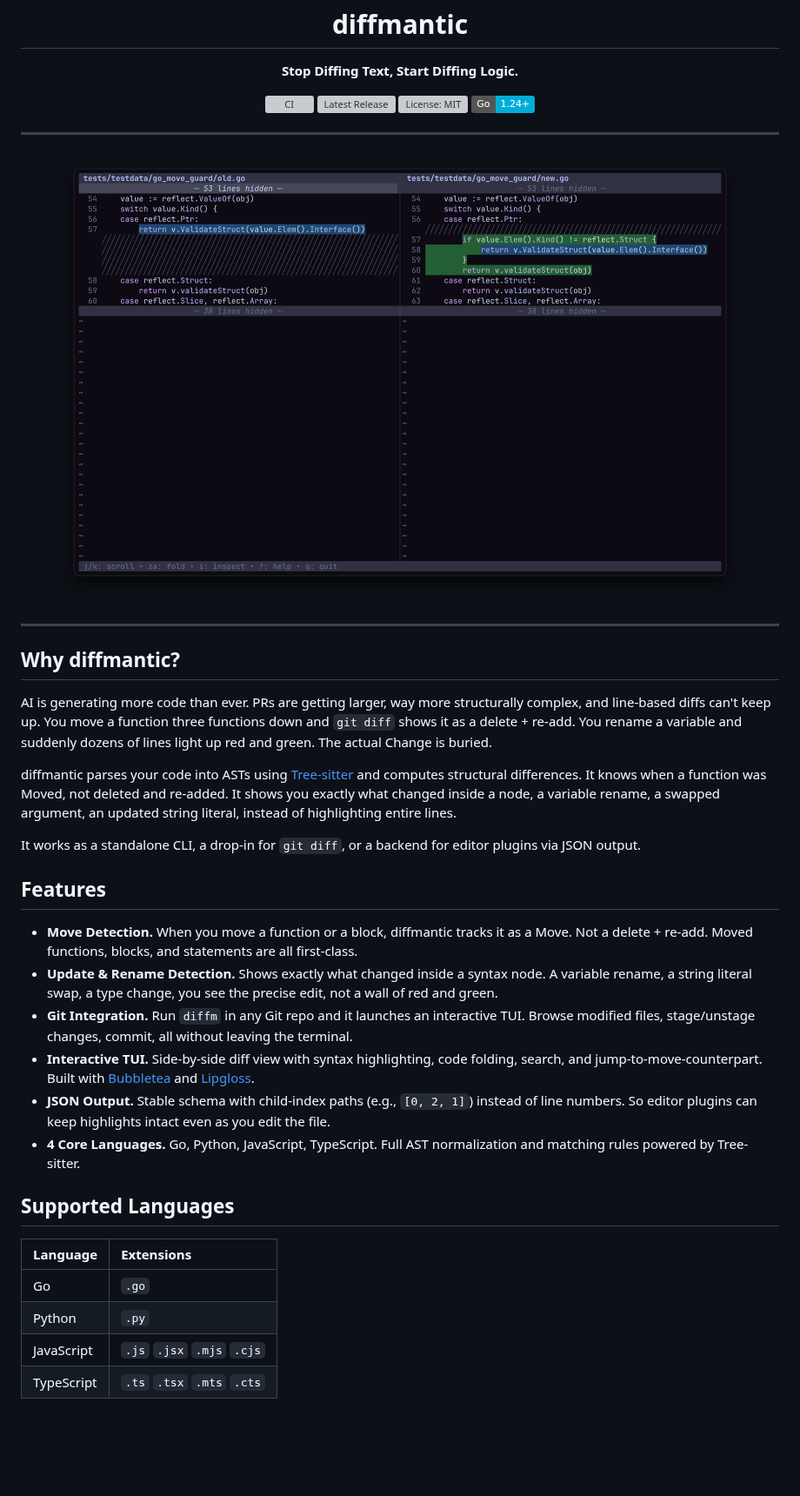
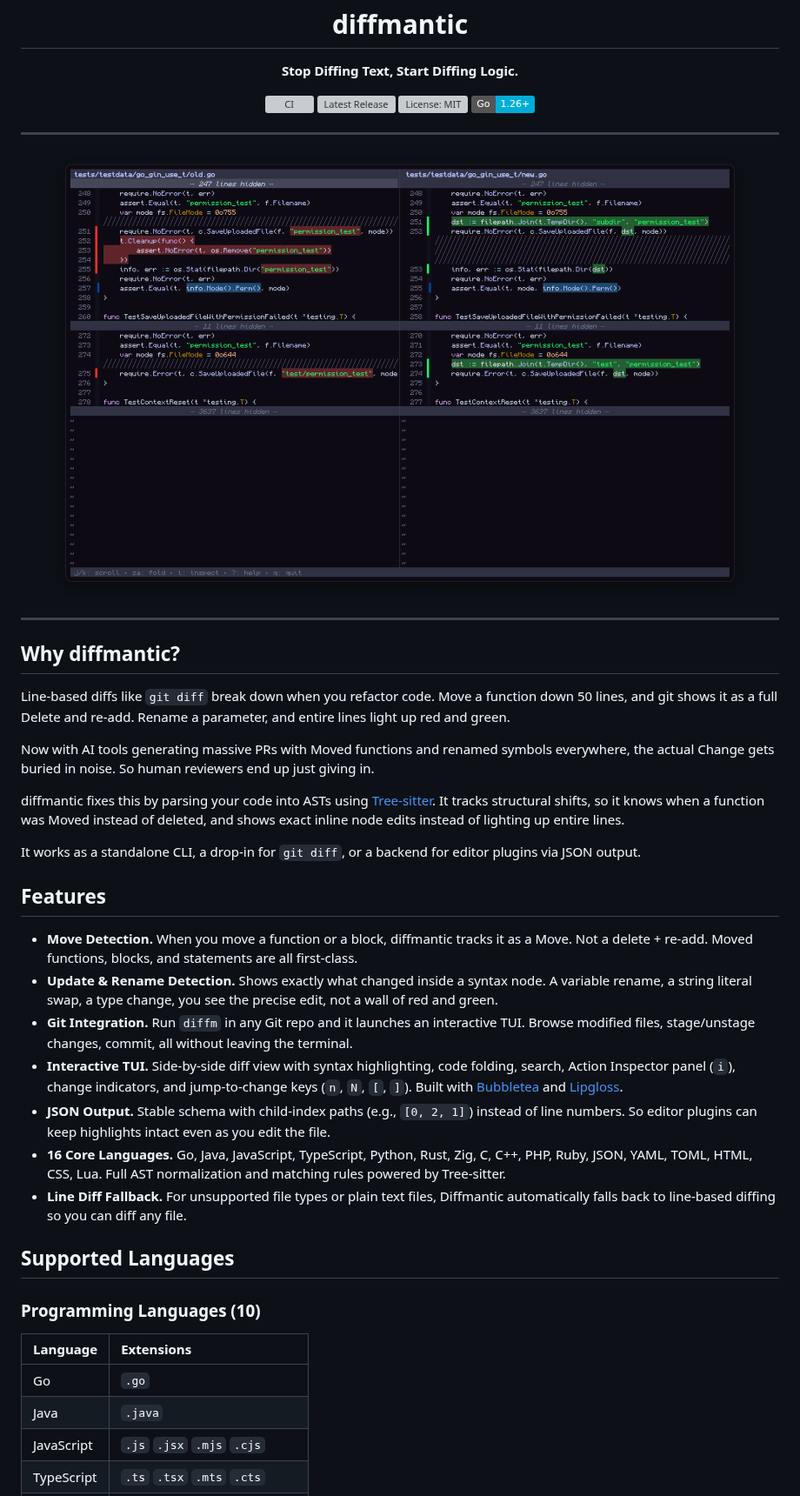
Before and after one commit to HarshK97/diffmantic, a Markdown page: README.md, the part around one of its changes. Shown at 87% size. Drawn GitHub-style; pictures changed too: assets/demo.png; badges without logos; blank space fills up the shorter version; grey boxes are pictures that could not be loaded.

```diff
--- a/README.md
+++ b/README.md
@@ -7,7 +7,7 @@
     <a href="https://github.com/HarshK97/diffmantic/actions/workflows/ci.yml"><img src="https://github.com/HarshK97/diffmantic/actions/workflows/ci.yml/badge.svg" alt="CI"></a>
     <a href="https://github.com/HarshK97/diffmantic/releases/latest"><img src="https://img.shields.io/github/v/release/HarshK97/diffmantic?label=release" alt="Latest Release"></a>
     <a href="https://github.com/HarshK97/diffmantic/blob/main/LICENSE"><img src="https://img.shields.io/github/license/HarshK97/diffmantic" alt="License: MIT"></a>
-    <a href="https://pkg.go.dev/github.com/HarshK97/diffmantic"><img src="https://img.shields.io/badge/Go-1.24+-00ADD8?logo=go&logoColor=white" alt="Go Version"></a>
+    <a href="https://pkg.go.dev/github.com/HarshK97/diffmantic"><img src="https://img.shields.io/badge/Go-1.26+-00ADD8?logo=go&logoColor=white" alt="Go Version"></a>
   </p>
 </p>
 
@@ -21,9 +21,11 @@
 
 ## Why diffmantic?
 
-AI is generating more code than ever. PRs are getting larger, way more structurally complex, and line-based diffs can't keep up. You move a function three functions down and `git diff` shows it as a delete + re-add. You rename a variable and suddenly dozens of lines light up red and green. The actual Change is buried.
+Line-based diffs like `git diff` break down when you refactor code. Move a function down 50 lines, and git shows it as a full Delete and re-add. Rename a parameter, and entire lines light up red and green.
 
-diffmantic parses your code into ASTs using [Tree-sitter](https://tree-sitter.github.io/) and computes structural differences. It knows when a function was Moved, not deleted and re-added. It shows you exactly what changed inside a node, a variable rename, a swapped argument, an updated string literal, instead of highlighting entire lines.
+Now with AI tools generating massive PRs with Moved functions and renamed symbols everywhere, the actual Change gets buried in noise. So human reviewers end up just giving in.
+
+diffmantic fixes this by parsing your code into ASTs using [Tree-sitter](https://tree-sitter.github.io/). It tracks structural shifts, so it knows when a function was Moved instead of deleted, and shows exact inline node edits instead of lighting up entire lines.
 
 It works as a standalone CLI, a drop-in for `git diff`, or a backend for editor plugins via JSON output.
 
@@ -32,15 +34,17 @@ It works as a standalone CLI, a drop-in for `git diff`, or a backend for editor
 - **Move Detection.** When you move a function or a block, diffmantic tracks it as a Move. Not a delete + re-add. Moved functions, blocks, and statements are all first-class.
 - **Update & Rename Detection.** Shows exactly what changed inside a syntax node. A variable rename, a string literal swap, a type change, you see the precise edit, not a wall of red and green.
 - **Git Integration.** Run `diffm` in any Git repo and it launches an interactive TUI. Browse modified files, stage/unstage changes, commit, all without leaving the terminal.
-- **Interactive TUI.** Side-by-side diff view with syntax highlighting, code folding, search, and jump-to-move-counterpart. Built with [Bubbletea](https://github.com/charmbracelet/bubbletea) and [Lipgloss](https://github.com/charmbracelet/lipgloss).
+- **Interactive TUI.** Side-by-side diff view with syntax highlighting, code folding, search, Action Inspector panel (`i`), change indicators, and jump-to-change keys (`n`, `N`, `[`, `]`). Built with [Bubbletea](https://github.com/charmbracelet/bubbletea) and [Lipgloss](https://github.com/charmbracelet/lipgloss).
 - **JSON Output.** Stable schema with child-index paths (e.g., `[0, 2, 1]`) instead of line numbers. So editor plugins can keep highlights intact even as you edit the file.
-- **4 Core Languages.** Go, Python, JavaScript, TypeScript. Full AST normalization and matching rules powered by Tree-sitter.
+- **16 Core Languages.** Go, Java, JavaScript, TypeScript, Python, Rust, Zig, C, C++, PHP, Ruby, JSON, YAML, TOML, HTML, CSS, Lua. Full AST normalization and matching rules powered by Tree-sitter.
+- **Line Diff Fallback.** For unsupported file types or plain text files, Diffmantic automatically falls back to line-based diffing so you can diff any file.
 
 ## Supported Languages
 
+### Programming Languages (10)
 | Language | Extensions |
 |:---------|:-----------|
 | Go | `.go` |
-| Python | `.py` |
+| Java | `.java` |
 | JavaScript | `.js` `.jsx` `.mjs` `.cjs` |
 | TypeScript | `.ts` `.tsx` `.mts` `.cts` |
```
Also changed, not shown: other parts of README.md (+43 -3 lines), CHANGELOG.md (added, +137 -0 lines), 4 other files.
